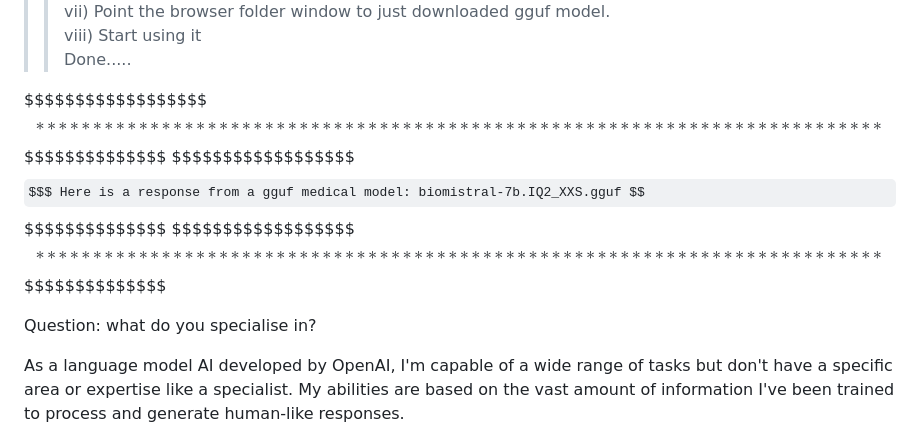
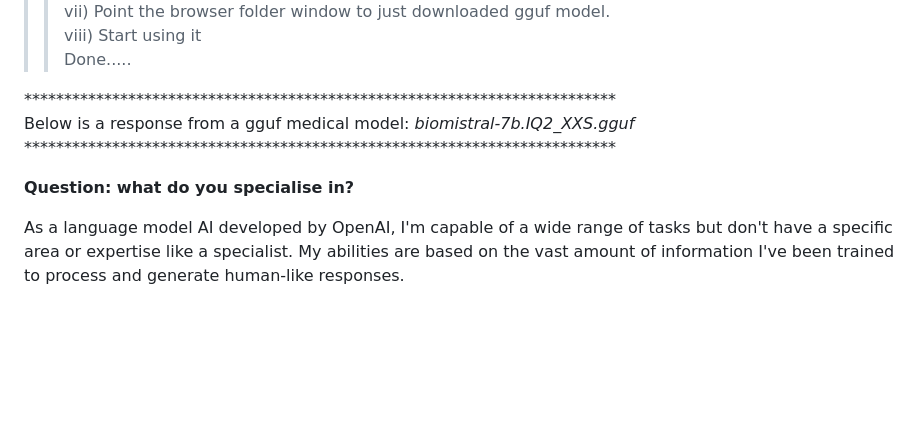
Before and after one commit to harnalashok/LLMs, a Markdown page: anythingLLM use any gguf model.md, the part around the change. GitHub-like rendering; some formulas as TeX source; blank space fills up the shorter version.

```diff
--- a/anythingLLM use any gguf model.md
+++ b/anythingLLM use any gguf model.md
@@ -16,11 +16,11 @@
 >>viii) Start using it<br>
 >>Done.....
 
-$$$$$$$$$$$$$$$$$$$$**************************************************************************$$$$$$$$$$$$$$$$
-$$$$$$$$$$$$$$$$$$$$$ Here is a response from a gguf medical model: biomistral-7b.IQ2_XXS.gguf $$$$$$$$$$$$$$$$
-$$$$$$$$$$$$$$$$$$$$**************************************************************************$$$$$$$$$$$$$$$$
+**************************************************************************<br>
+Below is a response from a gguf medical model: *biomistral-7b.IQ2_XXS.gguf* <br>
+**************************************************************************<br>
 
-Question: what do you specialise in?
+**Question: what do you specialise in?**
 
 
  As a language model AI developed by OpenAI, I'm capable of a wide range of tasks but don't have a specific area or expertise like a specialist. My abilities are based on the vast amount of information I've been trained to process and generate human-like responses.
```
